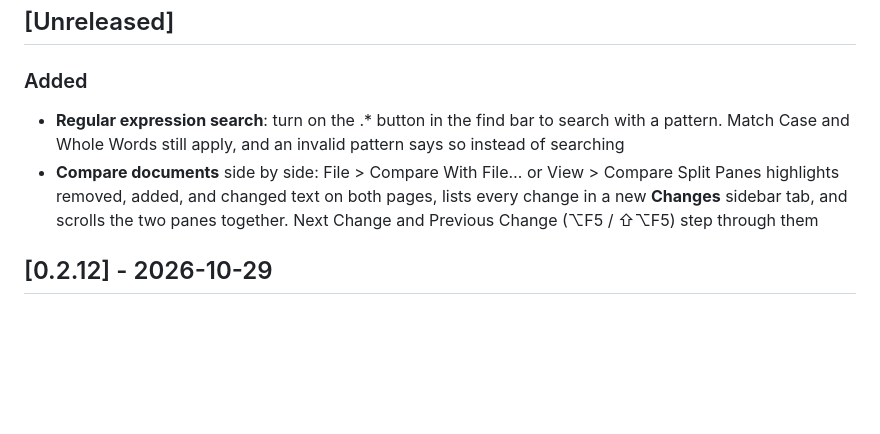
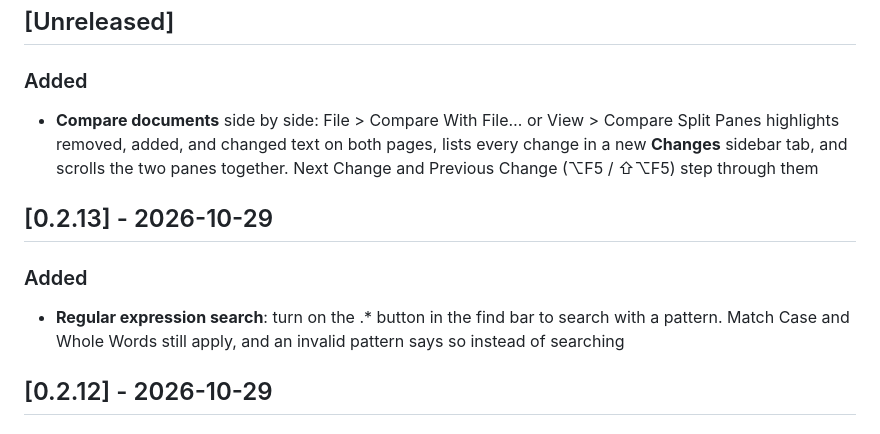
Before and after one commit to ry4nolson/clumsy, a Markdown page: CHANGELOG.md, the part around the change. Drawn GitHub-style; blank space fills up the shorter version.

Commit message:
Record regular expression search under 0.2.13 in the changelog

```diff
--- a/CHANGELOG.md
+++ b/CHANGELOG.md
@@ -8,8 +8,12 @@ and this project uses [Semantic Versioning](https://semver.org/).
 ## [Unreleased]
 
 ### Added
+- **Compare documents** side by side: File > Compare With File… or View > Compare Split Panes highlights removed, added, and changed text on both pages, lists every change in a new **Changes** sidebar tab, and scrolls the two panes together. Next Change and Previous Change (⌥F5 / ⇧⌥F5) step through them
+
+## [0.2.13] - 2026-10-29
+
+### Added
 - **Regular expression search**: turn on the .* button in the find bar to search with a pattern. Match Case and Whole Words still apply, and an invalid pattern says so instead of searching
-- **Compare documents** side by side: File > Compare With File… or View > Compare Split Panes highlights removed, added, and changed text on both pages, lists every change in a new **Changes** sidebar tab, and scrolls the two panes together. Next Change and Previous Change (⌥F5 / ⇧⌥F5) step through them
 
 ## [0.2.12] - 2026-10-29
 
```
